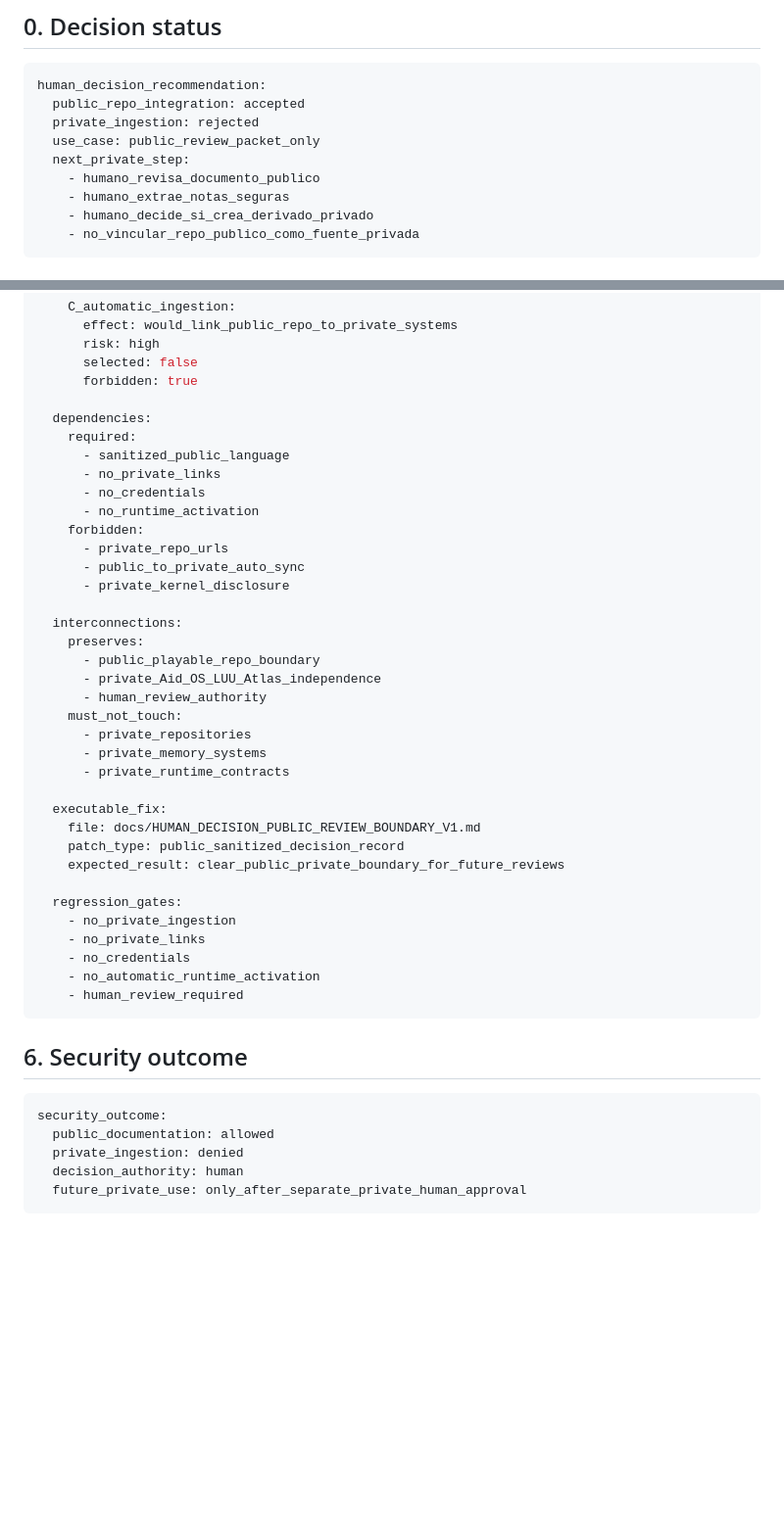
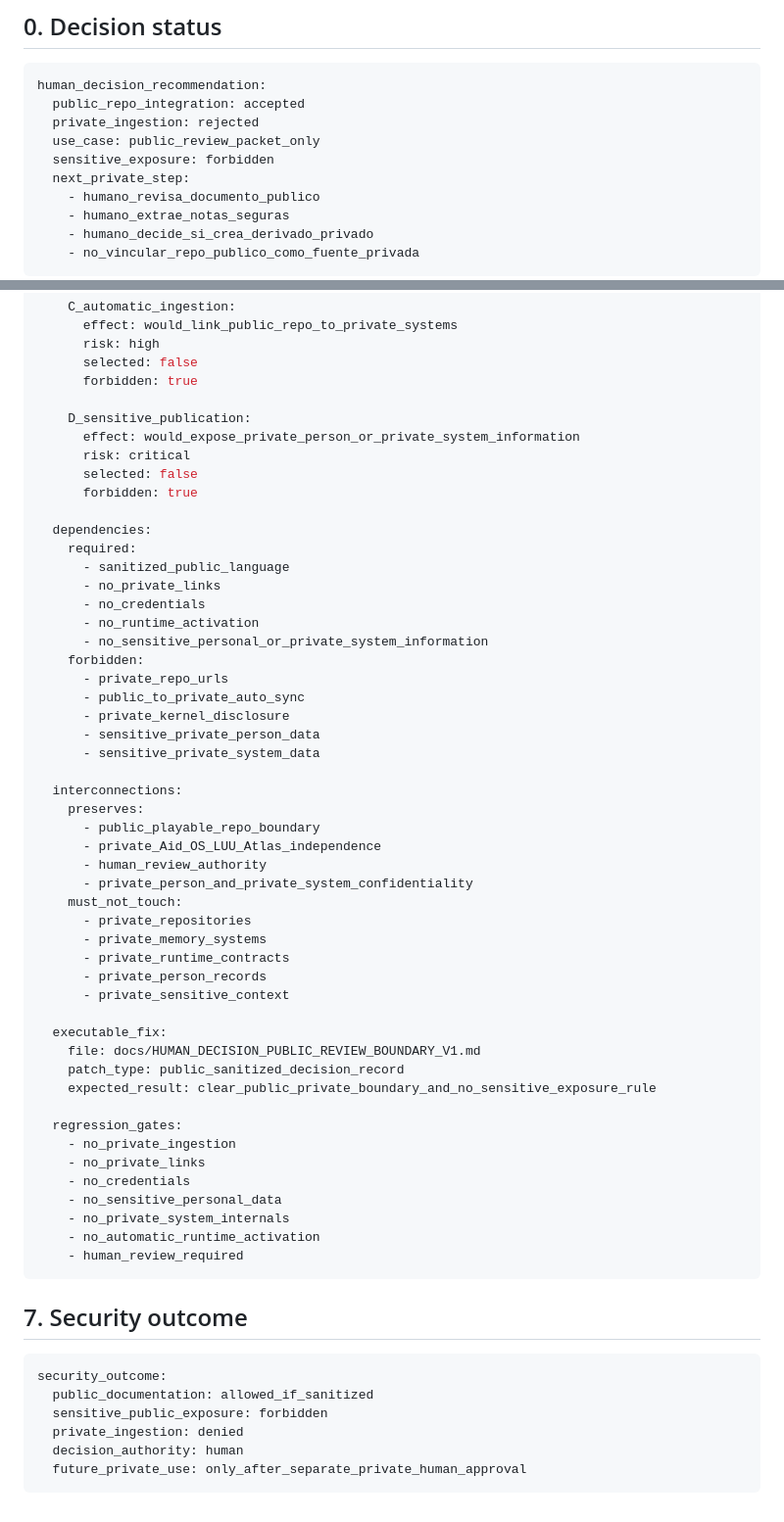
Before and after one commit to jlgutierrezp-Os/chronorift-playable, a Markdown page: docs/HUMAN_DECISION_PUBLIC_REVIEW_BOUNDARY_V1.md, 2 parts joined by grey strips. Shown at 98% size. GitHub-like rendering; blank space fills up the shorter version.

````diff
--- a/docs/HUMAN_DECISION_PUBLIC_REVIEW_BOUNDARY_V1.md
+++ b/docs/HUMAN_DECISION_PUBLIC_REVIEW_BOUNDARY_V1.md
@@ -7,6 +7,7 @@ human_decision_recommendation:
   public_repo_integration: accepted
   private_ingestion: rejected
   use_case: public_review_packet_only
+  sensitive_exposure: forbidden
   next_private_step:
     - humano_revisa_documento_publico
     - humano_extrae_notas_seguras
@@ -82,45 +122,60 @@ decision_cluster:
       selected: false
       forbidden: true
 
+    D_sensitive_publication:
+      effect: would_expose_private_person_or_private_system_information
+      risk: critical
+      selected: false
+      forbidden: true
+
   dependencies:
     required:
       - sanitized_public_language
       - no_private_links
       - no_credentials
       - no_runtime_activation
+      - no_sensitive_personal_or_private_system_information
     forbidden:
       - private_repo_urls
       - public_to_private_auto_sync
       - private_kernel_disclosure
+      - sensitive_private_person_data
+      - sensitive_private_system_data
 
   interconnections:
     preserves:
       - public_playable_repo_boundary
       - private_Aid_OS_LUU_Atlas_independence
       - human_review_authority
+      - private_person_and_private_system_confidentiality
     must_not_touch:
       - private_repositories
       - private_memory_systems
       - private_runtime_contracts
+      - private_person_records
+      - private_sensitive_context
 
   executable_fix:
     file: docs/HUMAN_DECISION_PUBLIC_REVIEW_BOUNDARY_V1.md
     patch_type: public_sanitized_decision_record
-    expected_result: clear_public_private_boundary_for_future_reviews
+    expected_result: clear_public_private_boundary_and_no_sensitive_exposure_rule
 
   regression_gates:
     - no_private_ingestion
     - no_private_links
     - no_credentials
+    - no_sensitive_personal_data
+    - no_private_system_internals
     - no_automatic_runtime_activation
     - human_review_required
 ```
 
-## 6. Security outcome
+## 7. Security outcome
 
 ```yaml
 security_outcome:
-  public_documentation: allowed
+  public_documentation: allowed_if_sanitized
+  sensitive_public_exposure: forbidden
   private_ingestion: denied
   decision_authority: human
   future_private_use: only_after_separate_private_human_approval
````
Also changed, not shown: other parts of docs/HUMAN_DECISION_PUBLIC_REVIEW_BOUNDARY_V1.md (+44 -5 lines).
